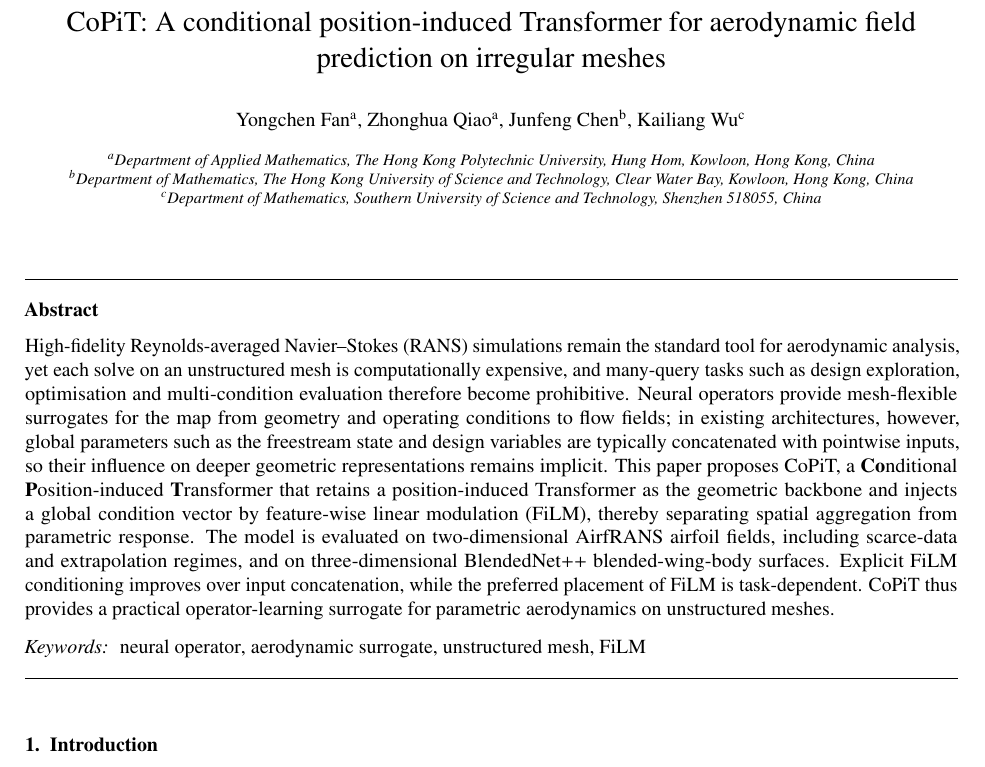
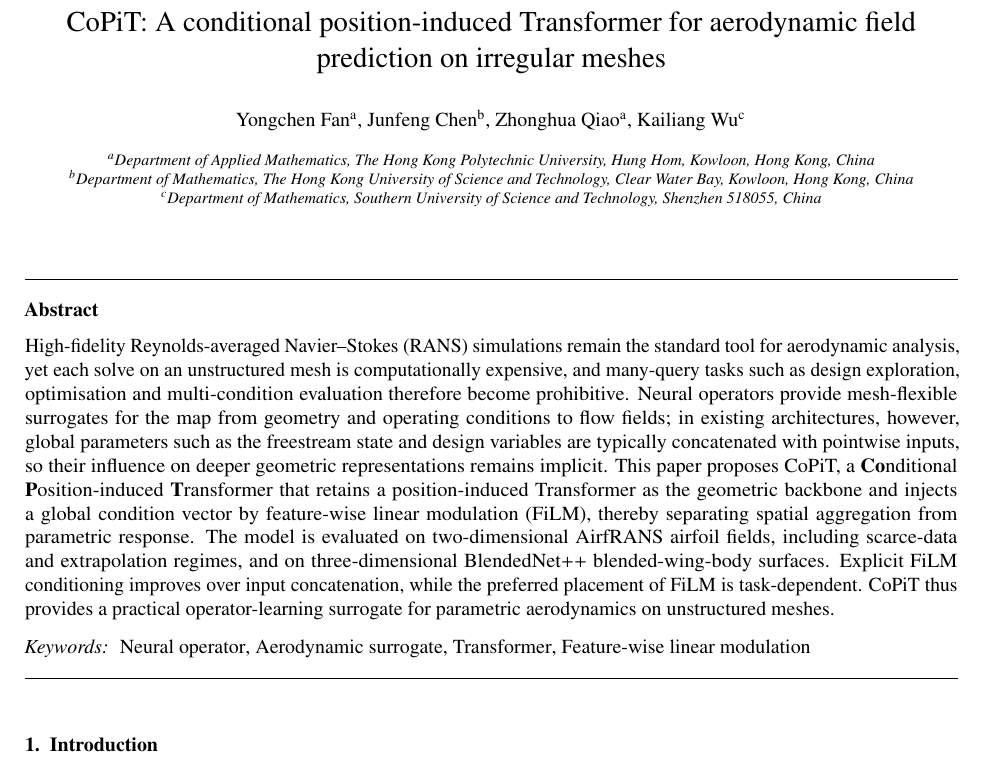
Before and after one commit to fanyongchenfyc/copit, a LaTeX paper (main.tex): part of page 1 of 16 before the commit and part of page 1 of 15 after it, cut so that both start at the same text. Compiled offline with pdfLaTeX.

Commit message:
Updates from Overleaf

```diff
--- a/main.tex
+++ b/main.tex
@@ -55,9 +55,11 @@
 
 \author[polyu]{Yongchen Fan}
 \ead{23040781r@connect.polyu.hk}
-\author[polyu]{Zhonghua Qiao}%\corref{cor1}
 \author[hkust]{Junfeng Chen}
+\author[polyu]{Zhonghua Qiao}
 \author[sustech]{Kailiang Wu}
+
+%\corref{cor1}
 
 % \cortext[cor1]{Corresponding author}
 \address[polyu]{Department of Applied Mathematics, The Hong Kong Polytechnic University, Hung Hom, Kowloon, Hong Kong, China}
@@ -69,7 +71,7 @@ High-fidelity Reynolds-averaged Navier--Stokes (RANS) simulations remain the sta
 \end{abstract}
 
 \begin{keyword}
-neural operator \sep aerodynamic surrogate \sep unstructured mesh \sep FiLM
+Neural operator \sep Aerodynamic surrogate \sep Transformer \sep Feature-wise linear modulation
 \end{keyword}
 
 \end{frontmatter}
```
Also changed, not shown: figs/FiLM_diagram.pdf, figs/FiLM_diagram.png, figs/copit_v3.png (added), main.tex (2 more changed lines).
